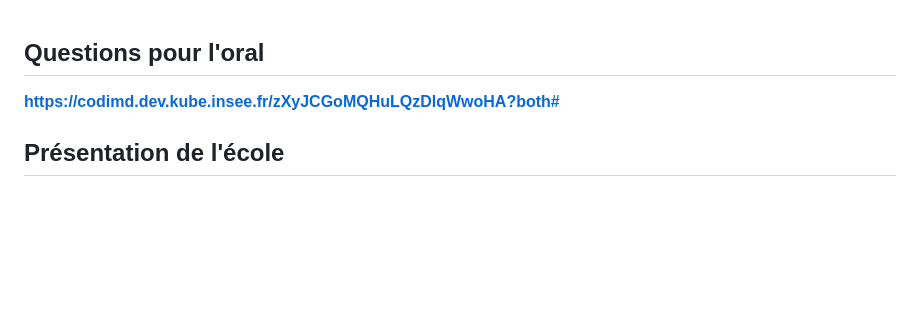
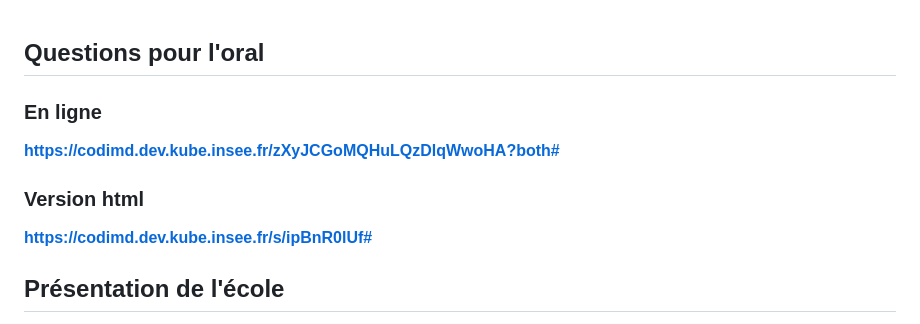
Before and after one commit to RemiDumas/oralENJMIN_Chlo-, a Markdown page: README.md, the part around the change. Drawn GitHub-style; blank space fills up the shorter version.

```diff
--- a/README.md
+++ b/README.md
@@ -1,5 +1,9 @@
 ## Questions pour l'oral
+### En ligne
 **[https://codimd.dev.kube.insee.fr/zXyJCGoMQHuLQzDlqWwoHA?both#](https://codimd.dev.kube.insee.fr/zXyJCGoMQHuLQzDlqWwoHA?both#)**
+
+### Version html
+**[https://codimd.dev.kube.insee.fr/s/ipBnR0lUf#](https://codimd.dev.kube.insee.fr/s/ipBnR0lUf#)**
 
 ## Présentation de l'école
 
```
